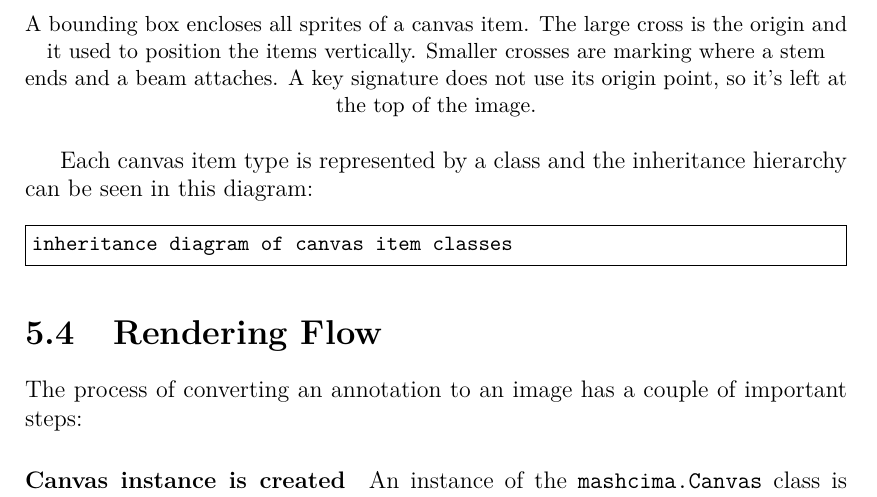
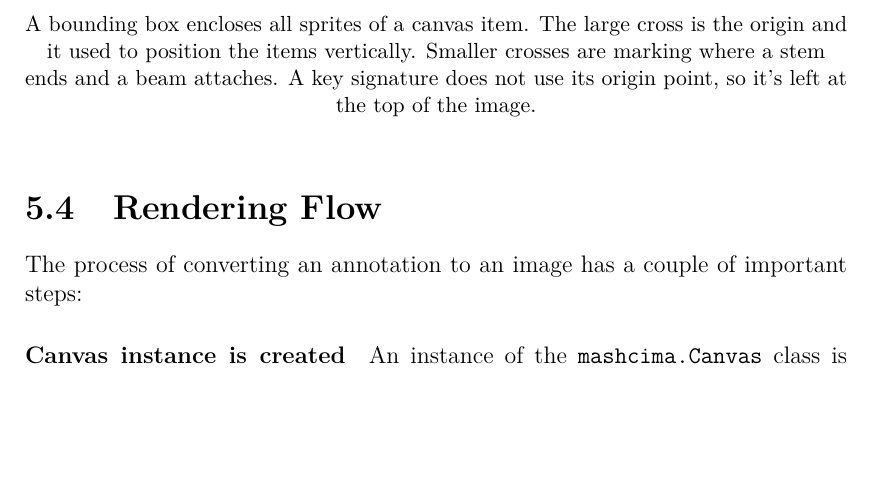
Before and after one commit to Jirka-Mayer/BachelorThesis, a LaTeX thesis (thesis-text/en/thesis.tex, which reads thesis-text/en/chap_engraving_system.tex): part of page 33 of 62, cut so that both start at the same text, the shorter picture padded with empty space. Compiled offline with pdfLaTeX.

Commit message:
Removed note about canvas item inheritance diagram

```diff
--- a/thesis-text/en/chap_engraving_system.tex
+++ b/thesis-text/en/chap_engraving_system.tex
@@ -50,12 +50,6 @@ Token groups are important because they map directly onto canvas items. A~\emph{
     \small
     A bounding box encloses all sprites of a canvas item. The large cross is the origin and it used to position the items vertically. Smaller crosses are marking where a stem ends and a beam attaches. A key signature does not use its origin point, so it's left at the top of the image.
 \end{figure}
-
-Each canvas item type is represented by a~class and the inheritance hierarchy can be seen in this diagram:
-
-\begin{code}
-inheritance diagram of canvas item classes
-\end{code}
 
 
 \section{Rendering Flow}
```
